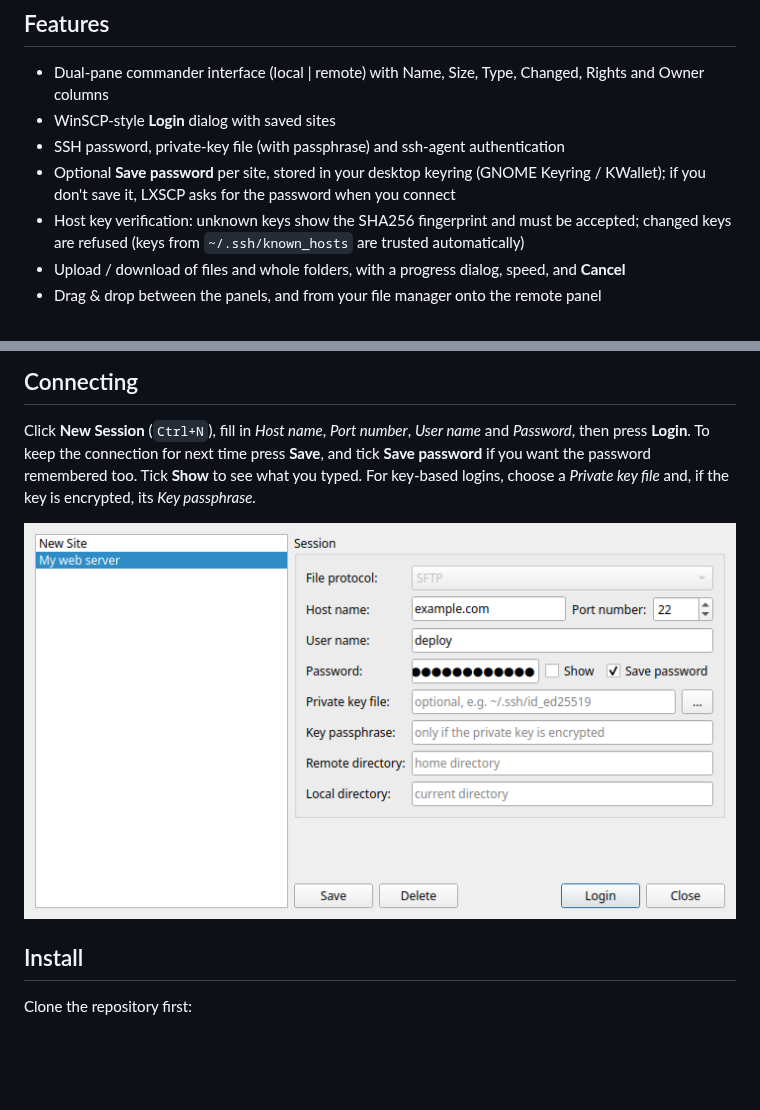
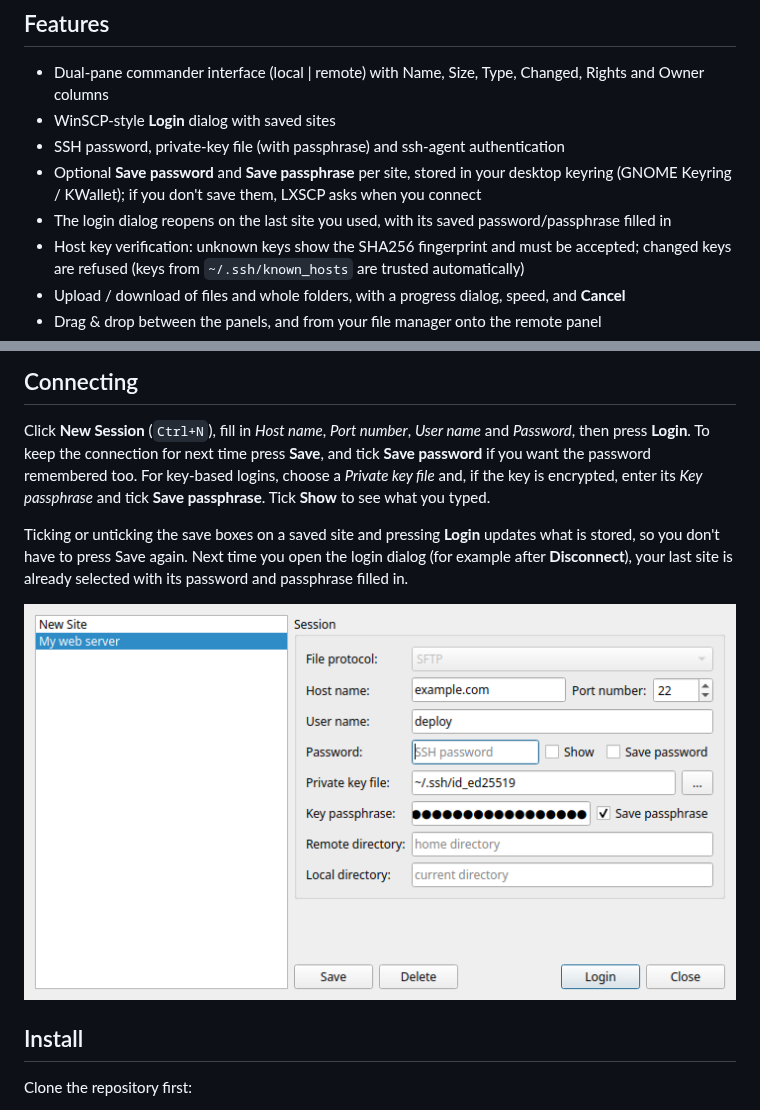
Before and after one commit to narl3yyy-svg/LXSCP, a Markdown page: README.md, 2 parts joined by grey strips. GitHub-like rendering; pictures changed too: docs/login.png; blank space fills up the shorter version.

```diff
--- a/README.md
+++ b/README.md
@@ -12,8 +12,9 @@ between them over SSH/SFTP.
 - Dual-pane commander interface (local | remote) with Name, Size, Type, Changed, Rights and Owner columns
 - WinSCP-style **Login** dialog with saved sites
 - SSH password, private-key file (with passphrase) and ssh-agent authentication
-- Optional **Save password** per site, stored in your desktop keyring (GNOME Keyring / KWallet);
-  if you don't save it, LXSCP asks for the password when you connect
+- Optional **Save password** and **Save passphrase** per site, stored in your desktop keyring
+  (GNOME Keyring / KWallet); if you don't save them, LXSCP asks when you connect
+- The login dialog reopens on the last site you used, with its saved password/passphrase filled in
 - Host key verification: unknown keys show the SHA256 fingerprint and must be accepted;
   changed keys are refused (keys from `~/.ssh/known_hosts` are trusted automatically)
 - Upload / download of files and whole folders, with a progress dialog, speed, and **Cancel**
@@ -39,8 +40,12 @@ between them over SSH/SFTP.
 
 Click **New Session** (`Ctrl+N`), fill in *Host name*, *Port number*, *User name* and *Password*, then
 press **Login**. To keep the connection for next time press **Save**, and tick **Save password** if you
-want the password remembered too. Tick **Show** to see what you typed. For key-based logins, choose a
-*Private key file* and, if the key is encrypted, its *Key passphrase*.
+want the password remembered too. For key-based logins, choose a *Private key file* and, if the key is
+encrypted, enter its *Key passphrase* and tick **Save passphrase**. Tick **Show** to see what you typed.
+
+Ticking or unticking the save boxes on a saved site and pressing **Login** updates what is stored, so
+you don't have to press Save again. Next time you open the login dialog (for example after
+**Disconnect**), your last site is already selected with its password and passphrase filled in.
 
 ![LXSCP login dialog](docs/login.png)
 
```
Also changed, not shown: 5 other files.
